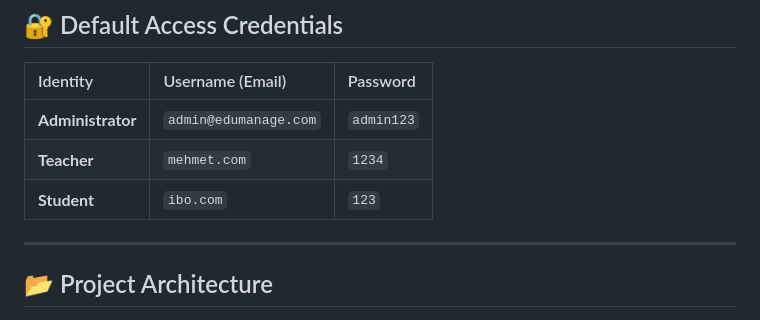
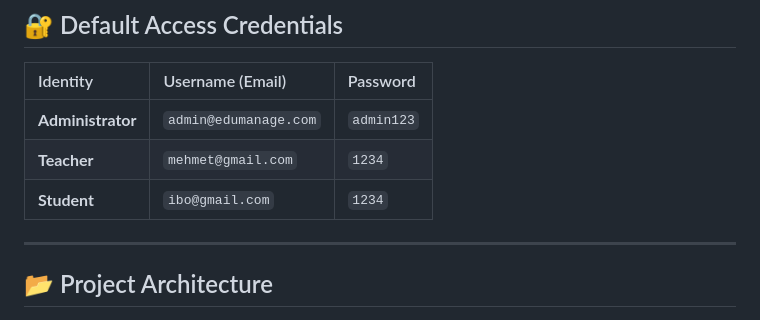
Before and after one commit to ibrahimalshujaa/EduManage-AI, a Markdown page: README.md, the part around the change. Drawn GitHub-style.

```diff
--- a/README.md
+++ b/README.md
@@ -101,8 +101,8 @@ python app.py
 | Identity | Username (Email) | Password |
 | :--- | :--- | :--- |
 | **Administrator** | `admin@edumanage.com` | `admin123` |
-| **Teacher** | `mehmet.com` | `1234` |
-| **Student** | `ibo.com` | `123` |
+| **Teacher** | `mehmet@gmail.com` | `1234` |
+| **Student** | `ibo@gmail.com` | `1234` |
 
 ---
 
```
